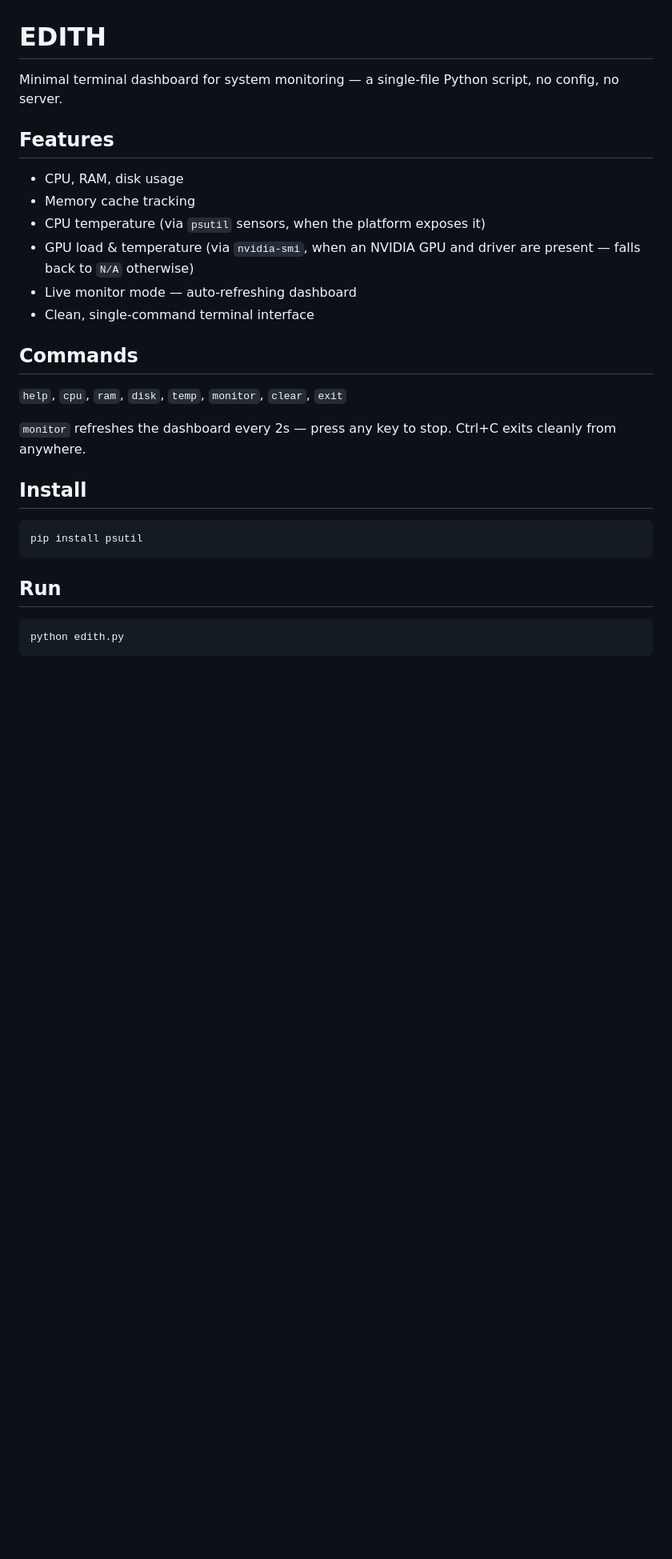
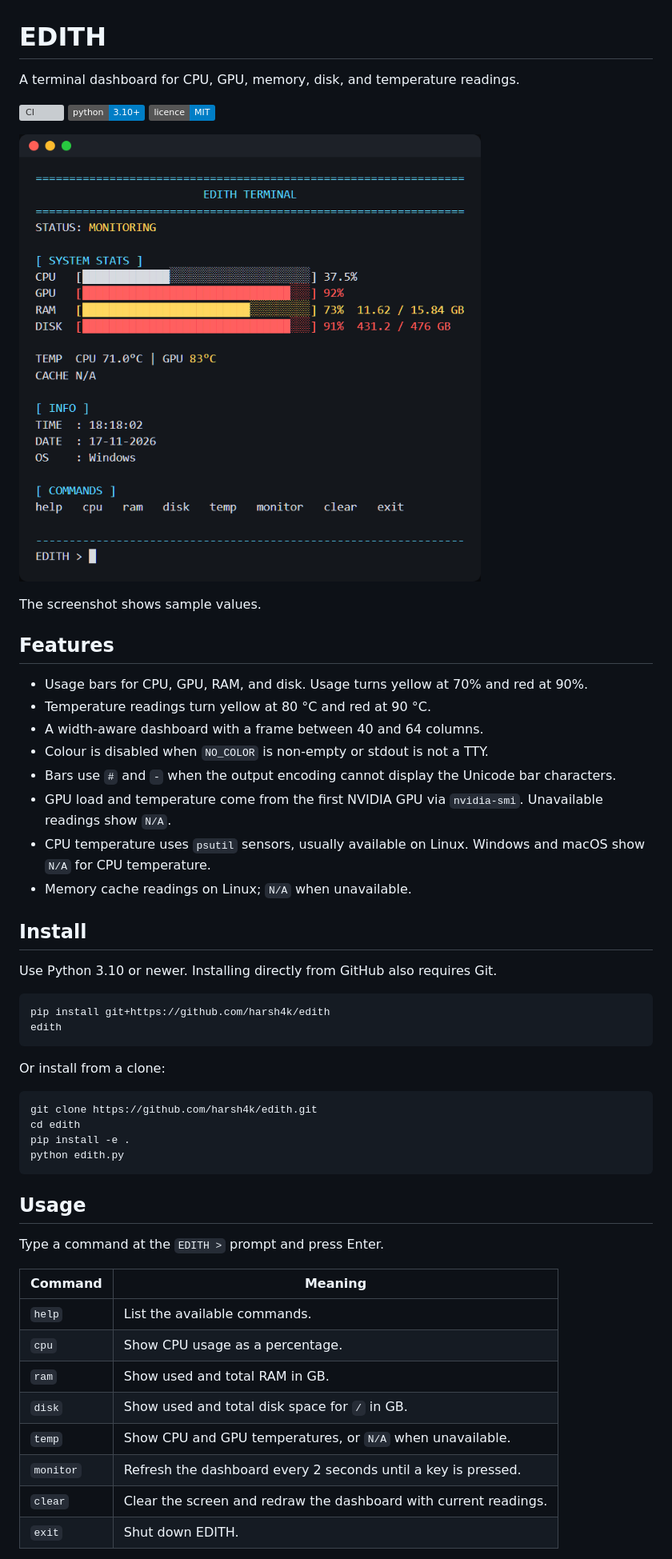
Before and after one commit to harsh4k/edith, a Markdown page: README.md, the part around one of its changes. Shown at 80% size. Rendered like a GitHub page; pictures changed too: docs/dashboard.png (added); badges without logos; blank space fills up the shorter version; grey boxes are pictures that could not be loaded.

Commit message:
Rewrite README with screenshot, install and usage
The screenshot is rendered from render_dashboard with sample values.

Co-Authored-By: Claude Opus 5.5 <noreply@anthropic.com>

````diff
--- a/README.md
+++ b/README.md
@@ -1,31 +1,58 @@
 # EDITH
 
-Minimal terminal dashboard for system monitoring — a single-file Python script, no config, no server.
+A terminal dashboard for CPU, GPU, memory, disk, and temperature readings.
+
+[![CI](https://github.com/harsh4k/edith/actions/workflows/ci.yml/badge.svg)](https://github.com/harsh4k/edith/actions/workflows/ci.yml)
+[![Python 3.10+](https://img.shields.io/badge/python-3.10%2B-blue)](pyproject.toml)
+[![Licence: MIT](https://img.shields.io/badge/licence-MIT-blue)](LICENSE)
+
+![EDITH dashboard in monitor mode](docs/dashboard.png)
+
+The screenshot shows sample values.
 
 ## Features
 
-* CPU, RAM, disk usage
-* Memory cache tracking
-* CPU temperature (via `psutil` sensors, when the platform exposes it)
-* GPU load & temperature (via `nvidia-smi`, when an NVIDIA GPU and driver are present — falls back to `N/A` otherwise)
-* Live monitor mode — auto-refreshing dashboard
-* Clean, single-command terminal interface
-
-## Commands
-
-`help`, `cpu`, `ram`, `disk`, `temp`, `monitor`, `clear`, `exit`
-
-`monitor` refreshes the dashboard every 2s — press any key to stop.
-Ctrl+C exits cleanly from anywhere.
+- Usage bars for CPU, GPU, RAM, and disk. Usage turns yellow at 70% and red at 90%.
+- Temperature readings turn yellow at 80 °C and red at 90 °C.
+- A width-aware dashboard with a frame between 40 and 64 columns.
+- Colour is disabled when `NO_COLOR` is non-empty or stdout is not a TTY.
+- Bars use `#` and `-` when the output encoding cannot display the Unicode bar characters.
+- GPU load and temperature come from the first NVIDIA GPU via `nvidia-smi`.
+  Unavailable readings show `N/A`.
+- CPU temperature uses `psutil` sensors, usually available on Linux.
+  Windows and macOS show `N/A` for CPU temperature.
+- Memory cache readings on Linux; `N/A` when unavailable.
 
 ## Install
 
-```
-pip install psutil
+Use Python 3.10 or newer. Installing directly from GitHub also requires Git.
+
+```sh
+pip install git+https://github.com/harsh4k/edith
+edith
 ```
 
-## Run
+Or install from a clone:
 
-```
+```sh
+git clone https://github.com/harsh4k/edith.git
+cd edith
+pip install -e .
 python edith.py
 ```
+
+## Usage
+
+Type a command at the `EDITH >` prompt and press Enter.
+
+| Command | Meaning |
+| --- | --- |
+| `help` | List the available commands. |
+| `cpu` | Show CPU usage as a percentage. |
+| `ram` | Show used and total RAM in GB. |
+| `disk` | Show used and total disk space for `/` in GB. |
+| `temp` | Show CPU and GPU temperatures, or `N/A` when unavailable. |
+| `monitor` | Refresh the dashboard every 2 seconds until a key is pressed. |
+| `clear` | Clear the screen and redraw the dashboard with current readings. |
+| `exit` | Shut down EDITH. |
+
````
Also changed, not shown: other parts of README.md (+24 -0 lines), CLAUDE.md (+1 -1 lines).
